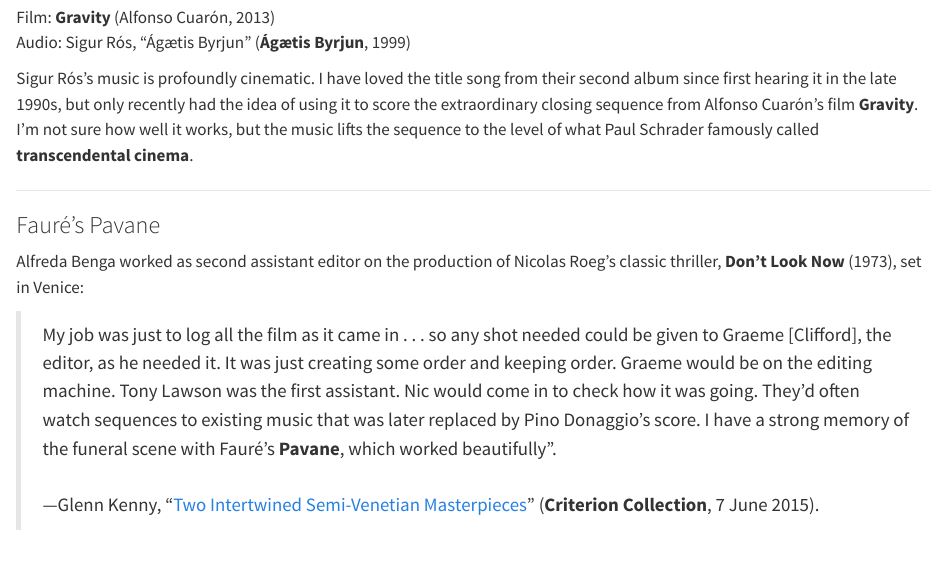
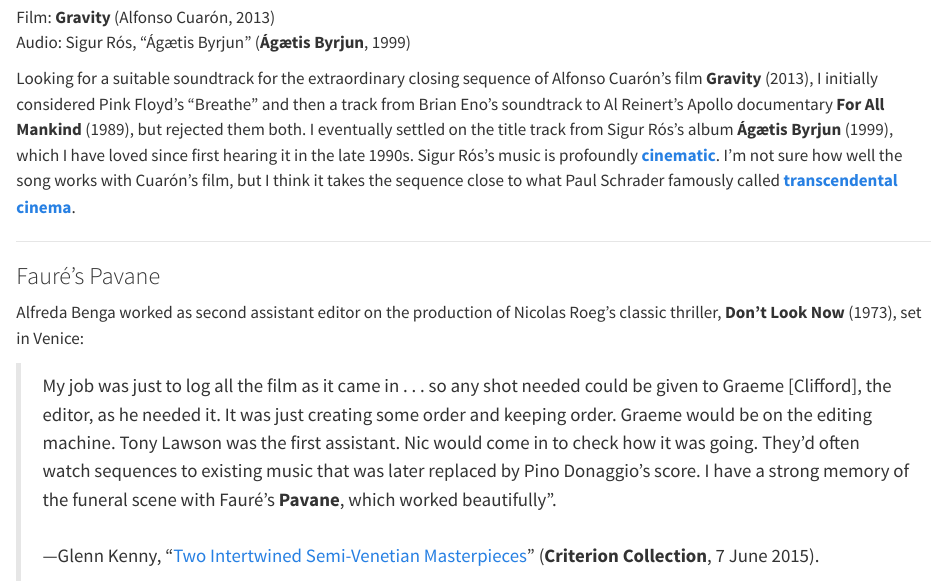
Before and after one commit to mroberts1/cinematic-music, a Quarto document (index.qmd): the page in a window 1100 px wide, from 590 px down. Rendered offline with R 4.5, knitr and Pandoc in place of Quarto, with nearby package versions.

Commit message:
Rewrote transcendenal cinema entry

```diff
--- a/index.qmd
+++ b/index.qmd
@@ -12,7 +12,7 @@
 Film: **Gravity** (Alfonso Cuarón, 2013)\
 Audio: Sigur Rós, "Ágætis Byrjun" (**Ágætis Byrjun**, 1999)
 
-Sigur Rós's music is profoundly cinematic. I have loved the title song from their second album since first hearing it in the late 1990s, but only recently had the idea of using it to score the extraordinary closing sequence from Alfonso Cuarón's film **Gravity**. I'm not sure how well it works, but the music lifts the sequence to the level of what Paul Schrader famously called **transcendental cinema**.
+Looking for a suitable soundtrack for the extraordinary closing sequence of Alfonso Cuarón's film **Gravity** (2013), I initially considered Pink Floyd's "Breathe" and then a track from Brian Eno's soundtrack to Al Reinert's Apollo documentary **For All Mankind** (1989), but rejected them both. I eventually settled on the title track from Sigur Rós's album **Ágætis Byrjun** (1999), which I have loved since first hearing it in the late 1990s. Sigur Rós's music is profoundly [**cinematic**](https://films.sigur-ros.co.uk/?utm_source=Youtube&utm_medium=annotation&utm_campaign=go_live). I'm not sure how well the song works with Cuarón's film, but I think it takes the sequence close to what Paul Schrader famously called [**transcendental cinema**](https://www.ucpress.edu/books/transcendental-style-in-film/paper).
 
 ---
 
```
Also changed, not shown: 4 other files.
